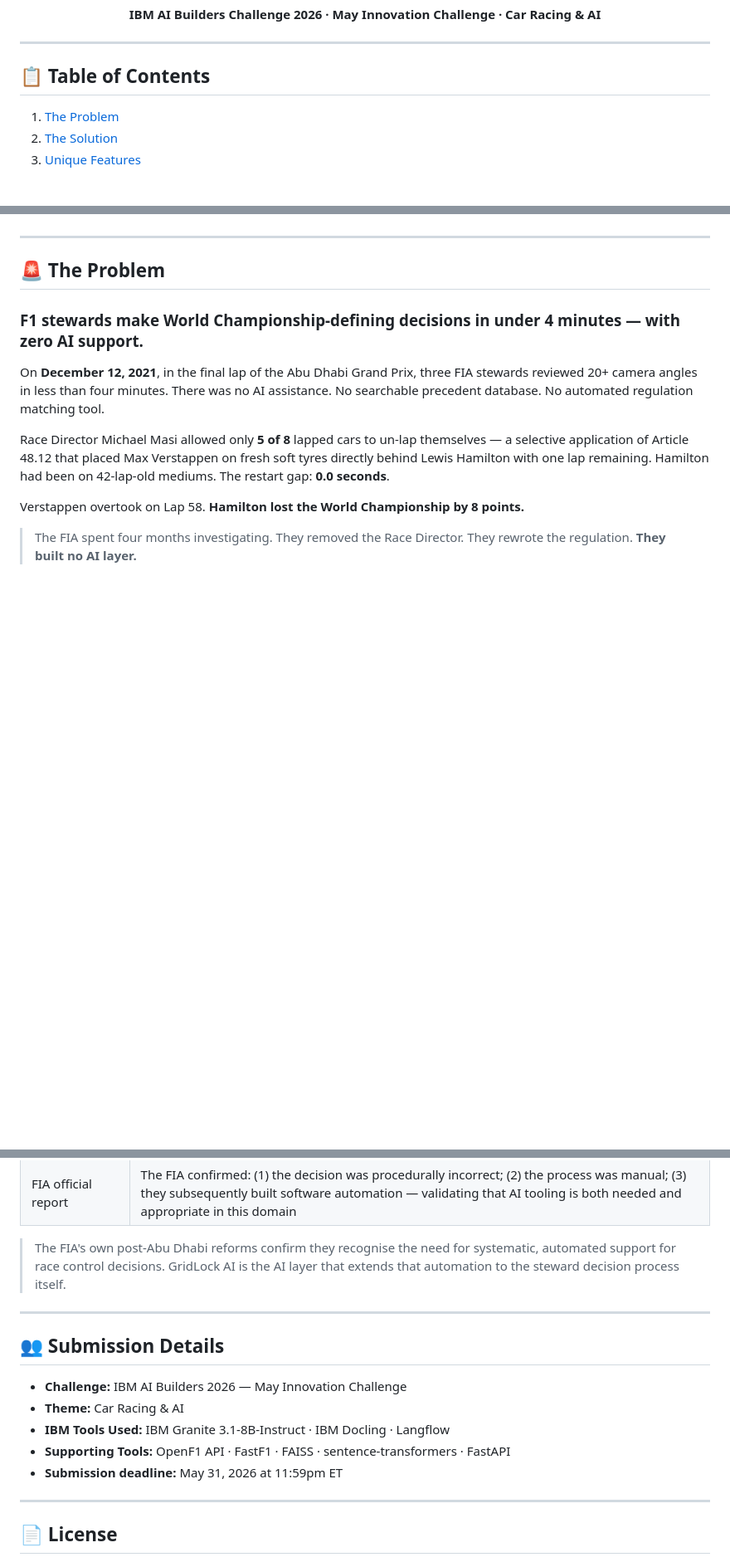
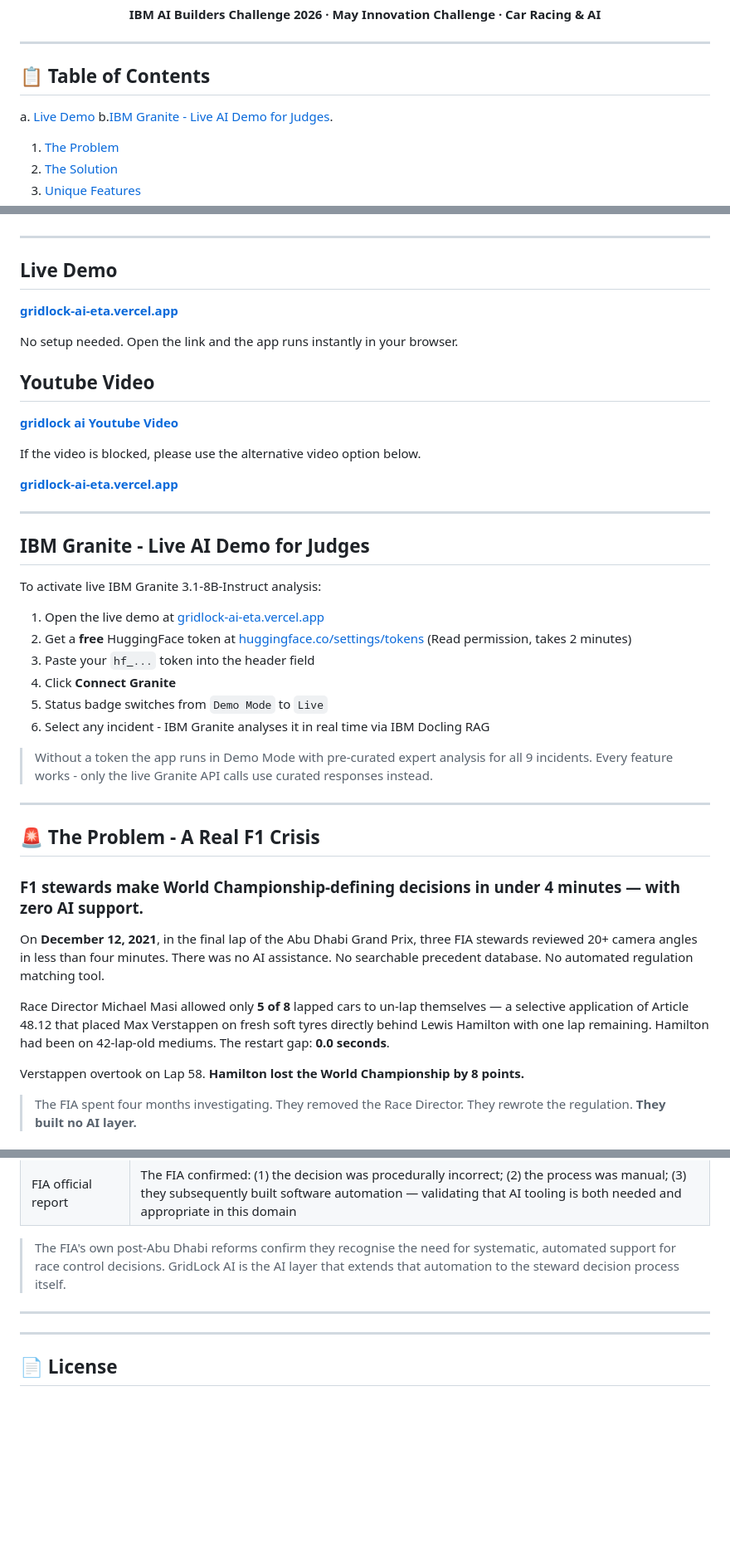
Before and after one commit to ramakotiabhi/gridlock-ai, a Markdown page: README .md.md, 3 parts joined by grey strips. Shown at 83% size. Rendered like a GitHub page; blank space fills up the shorter version.

```diff
--- a/README .md.md
+++ b/README .md.md
@@ -33,7 +33,8 @@
 ---
 
 ## 📋 Table of Contents
-
+a. [Live Demo](#-Live-Demo)
+b.[IBM Granite - Live AI Demo for Judges](#-IBM-Granite-Live-AI-Demo-for-Judges).
 1. [The Problem](#-the-problem)
 2. [The Solution](#-the-solution)
 3. [Unique Features](#-unique-features)
@@ -48,7 +49,38 @@
 
 ---
 
-## 🚨 The Problem
+## Live Demo
+
+**[gridlock-ai-eta.vercel.app](https://gridlock-ai-eta.vercel.app)**
+
+No setup needed. Open the link and the app runs instantly in your browser.
+
+## Youtube Video
+
+**[gridlock ai Youtube Video](https://www.youtube.com/watch?v=uuueu8-PI8k)**
+
+If the video is blocked, please use the alternative video option below.
+
+**[gridlock-ai-eta.vercel.app](https://drive.google.com/file/d/1s1OXgclbNVWXThOMomM21bYbCkRpHdwk/view?usp=sharing)**
+
+
+---
+## IBM Granite - Live AI Demo for Judges
+
+To activate live IBM Granite 3.1-8B-Instruct analysis:
+
+1. Open the live demo at [gridlock-ai-eta.vercel.app](https://gridlock-ai-eta.vercel.app)
+2. Get a **free** HuggingFace token at [huggingface.co/settings/tokens](https://huggingface.co/settings/tokens) (Read permission, takes 2 minutes)
+3. Paste your `hf_...` token into the header field
+4. Click **Connect Granite**
+5. Status badge switches from `Demo Mode` to `Live`
+6. Select any incident - IBM Granite analyses it in real time via IBM Docling RAG
+
+> Without a token the app runs in Demo Mode with pre-curated expert analysis for all 9 incidents. Every feature works - only the live Granite API calls use curated responses instead.
+
+---
+
+## 🚨 The Problem - A Real F1 Crisis
 
 ### F1 stewards make World Championship-defining decisions in under 4 minutes — with zero AI support.
 
@@ -585,14 +623,6 @@ The core of GridLock AI is built on **real, documented F1 controversies** — no
 
 ---
 
-## 👥 Submission Details
-
-- **Challenge:** IBM AI Builders 2026 — May Innovation Challenge
-- **Theme:** Car Racing & AI
-- **IBM Tools Used:** IBM Granite 3.1-8B-Instruct · IBM Docling · Langflow
-- **Supporting Tools:** OpenF1 API · FastF1 · FAISS · sentence-transformers · FastAPI
-- **Submission deadline:** May 31, 2026 at 11:59pm ET
-
 ---
 
 ## 📄 License
```
Also changed, not shown: other parts of README .md.md (+6 -0 lines).
